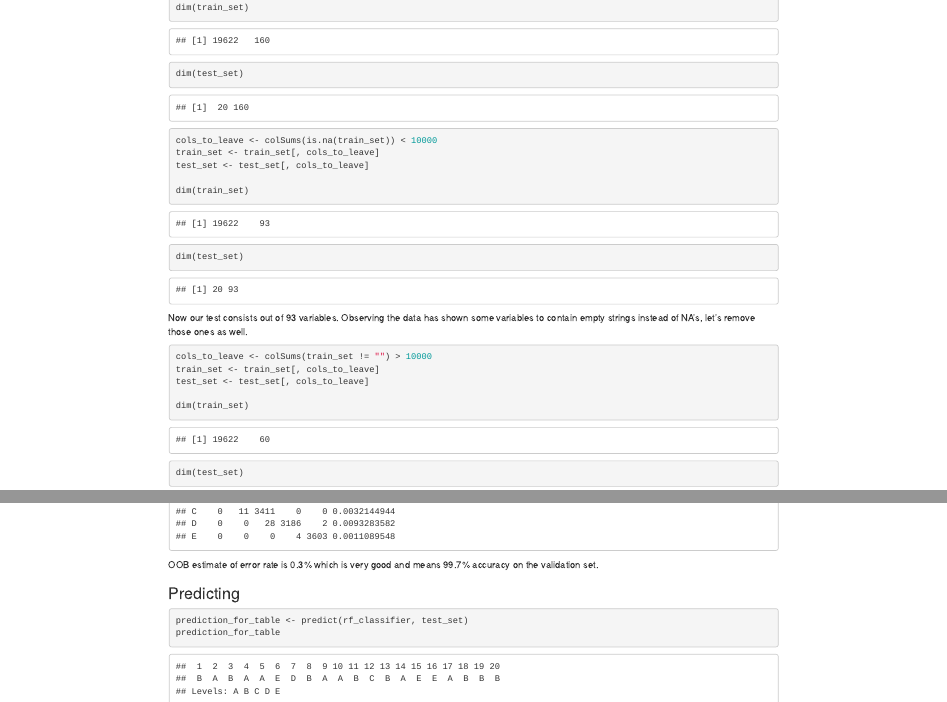
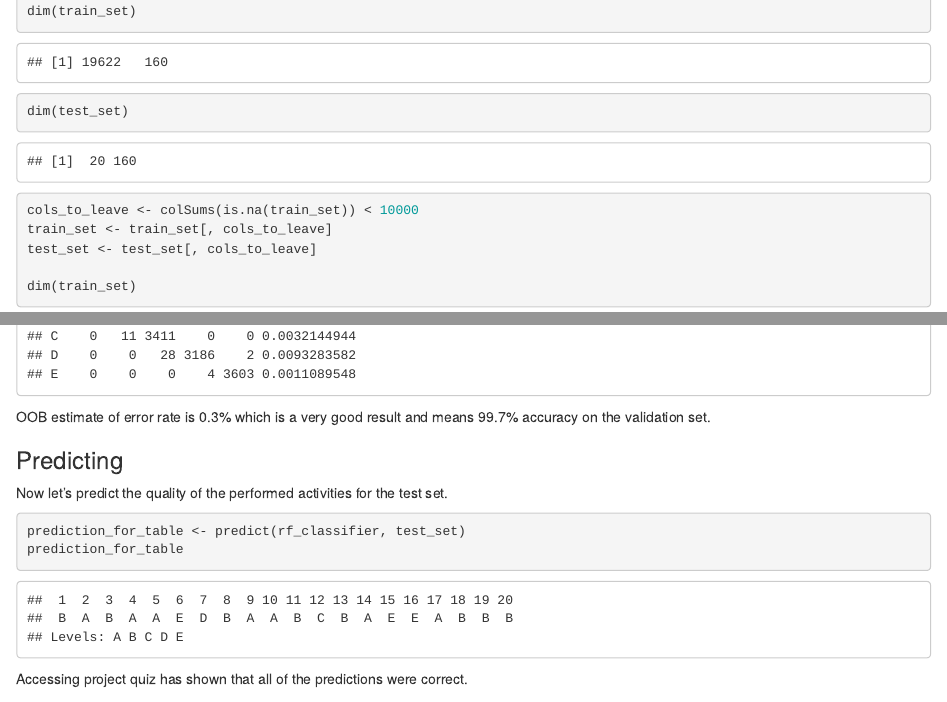
Before and after one commit to Magdalena318/Qualitative-Activity-Recognition, an R Markdown document (quality_prediction.rmd): the page in a window 1100 px wide, from 1050 px down before the commit and from 1150 px down after it, so that both start at the same text, and a second part further down, joined at a grey line. The pictures show the output file quality_prediction.html that the author committed with the source, opened offline.

Commit message:
Fixed some typos. Added the results of the predictions.

````diff
--- a/quality_prediction.rmd
+++ b/quality_prediction.rmd
@@ -159,11 +156,14 @@ rf_classifier = randomForest(classe ~ ., data=train_set, ntree=100, mtry=2, impo
 rf_classifier
 ```
 
-OOB estimate of  error rate is 0.3% which is very good and means 99.7% accuracy on the validation set.
+OOB estimate of  error rate is 0.3% which is a very good result and means 99.7% accuracy on the validation set.
 
 ### Predicting
+
+Now let's predict the quality of the performed activities for the test set.
 
 ```{r}
 prediction_for_table <- predict(rf_classifier, test_set)
 prediction_for_table
 ```
+Accessing project quiz has shown that all of the predictions were correct.
````
Also changed, not shown: quality_prediction.html, quality_prediction.pdf, quality_prediction.rmd (3 more changed lines).
